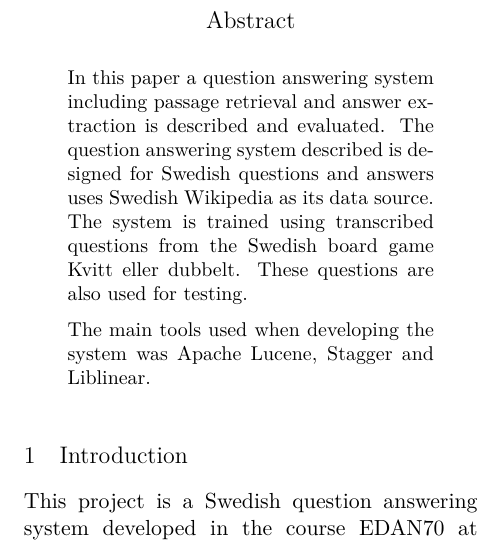
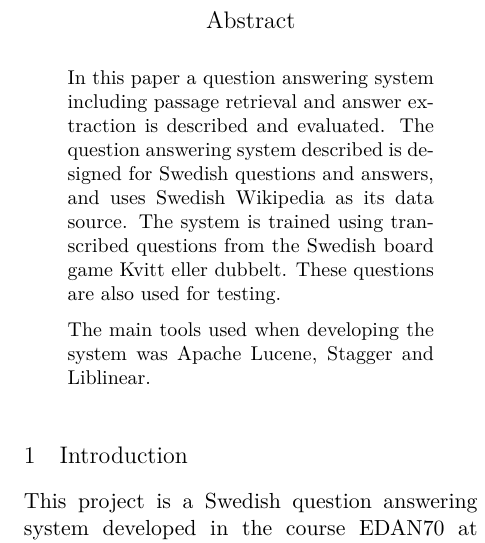
Before and after one commit to merisbahti/minerva, a LaTeX paper (report/naaclhlt2015.tex, which reads report/sections/abstract.tex): part of one column of page 1 of 6, cut so that both start at the same text. Compiled offline with XeLaTeX.

Commit message:
abstract

```diff
--- a/report/sections/abstract.tex
+++ b/report/sections/abstract.tex
@@ -1,6 +1,6 @@
 In this paper a question answering system including passage retrieval and answer
 extraction is described and evaluated.
-The question answering system described is designed for Swedish questions and answers
+The question answering system described is designed for Swedish questions and answers, and
 uses Swedish Wikipedia as its data source. The system is trained using transcribed
 questions from the Swedish board game Kvitt eller dubbelt. These questions are also used
 for testing.
```
